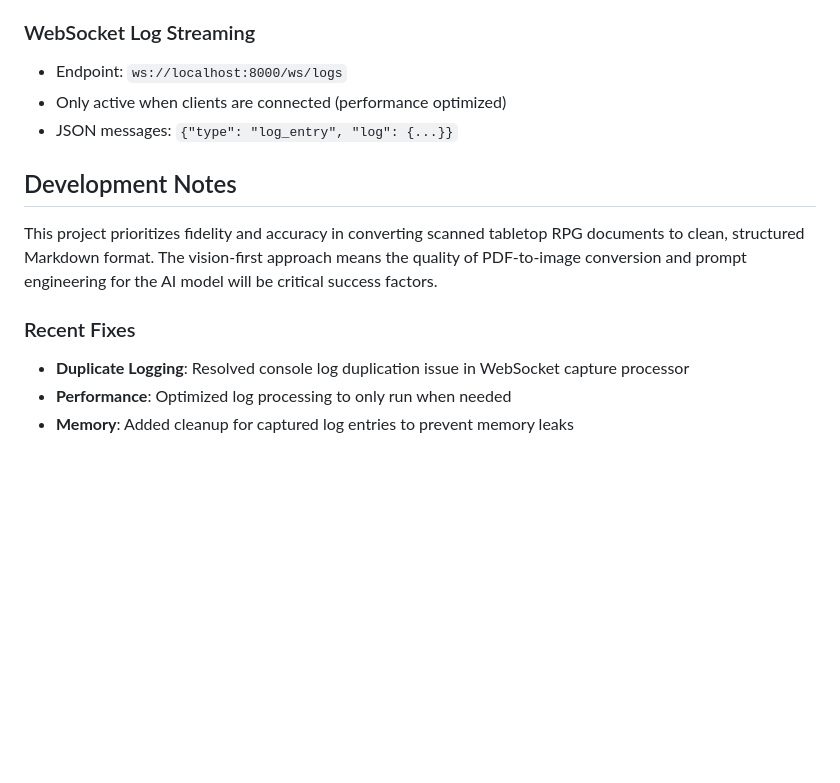
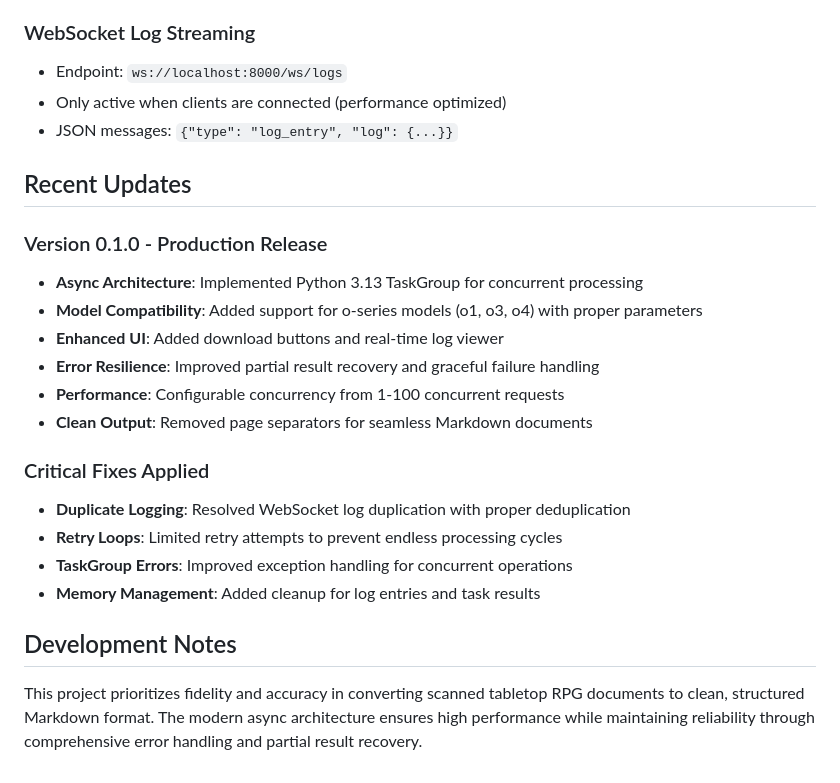
Before and after one commit to mmacy/modul8r, a Markdown page: CLAUDE.md, the part around one of its changes. Rendered like a GitHub page; blank space fills up the shorter version.

```diff
--- a/CLAUDE.md
+++ b/CLAUDE.md
@@ -104,11 +115,22 @@ MODUL8R_ENABLE_LOG_CAPTURE=true  # Enable WebSocket log streaming
 - Only active when clients are connected (performance optimized)
 - JSON messages: `{"type": "log_entry", "log": {...}}`
 
+## Recent Updates
+
+### Version 0.1.0 - Production Release
+- **Async Architecture**: Implemented Python 3.13 TaskGroup for concurrent processing
+- **Model Compatibility**: Added support for o-series models (o1, o3, o4) with proper parameters
+- **Enhanced UI**: Added download buttons and real-time log viewer
+- **Error Resilience**: Improved partial result recovery and graceful failure handling
+- **Performance**: Configurable concurrency from 1-100 concurrent requests
+- **Clean Output**: Removed page separators for seamless Markdown documents
+
+### Critical Fixes Applied
+- **Duplicate Logging**: Resolved WebSocket log duplication with proper deduplication
+- **Retry Loops**: Limited retry attempts to prevent endless processing cycles
+- **TaskGroup Errors**: Improved exception handling for concurrent operations
+- **Memory Management**: Added cleanup for log entries and task results
+
 ## Development Notes
 
-This project prioritizes fidelity and accuracy in converting scanned tabletop RPG documents to clean, structured Markdown format. The vision-first approach means the quality of PDF-to-image conversion and prompt engineering for the AI model will be critical success factors.
-
-### Recent Fixes
-- **Duplicate Logging**: Resolved console log duplication issue in WebSocket capture processor
-- **Performance**: Optimized log processing to only run when needed
-- **Memory**: Added cleanup for captured log entries to prevent memory leaks
+This project prioritizes fidelity and accuracy in converting scanned tabletop RPG documents to clean, structured Markdown format. The modern async architecture ensures high performance while maintaining reliability through comprehensive error handling and partial result recovery.
```
Also changed, not shown: other parts of CLAUDE.md (+29 -18 lines).
